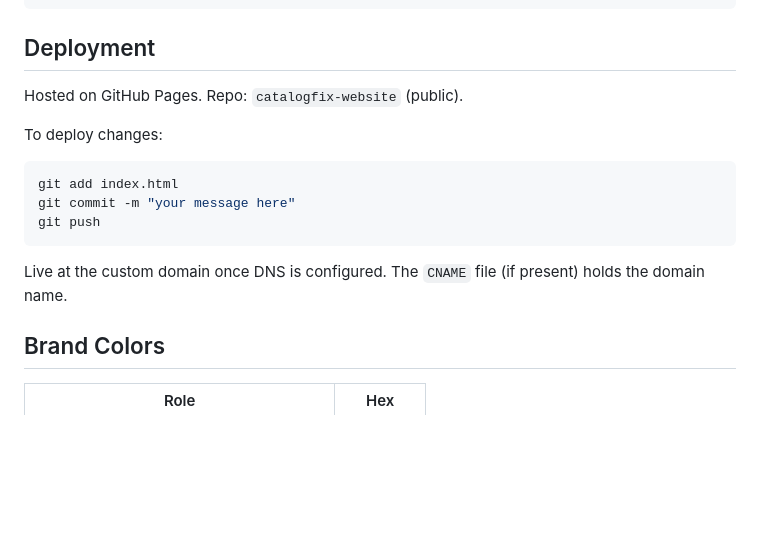
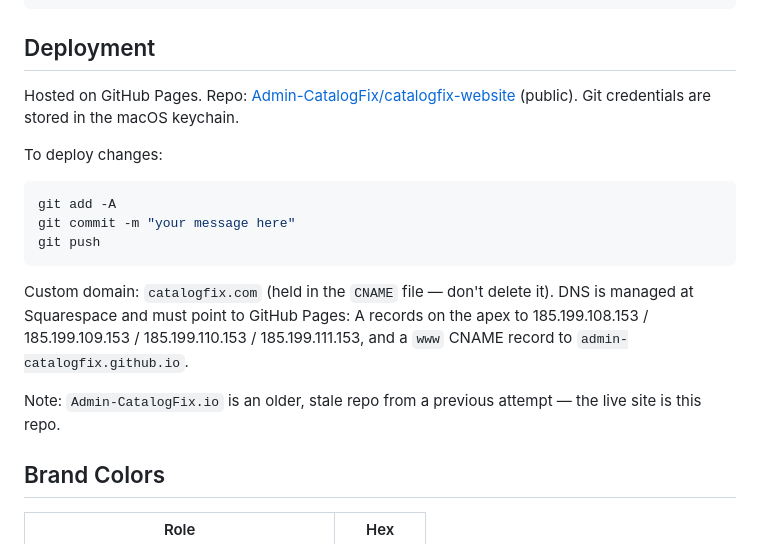
Before and after one commit to Admin-CatalogFix/catalogfix-website, a Markdown page: CLAUDE.md, the part around the change. GitHub-like rendering; blank space fills up the shorter version.

Commit message:
Document live repo, DNS records, and deployment workflow
Co-Authored-By: Claude Fable 5 <noreply@anthropic.com>

````diff
--- a/CLAUDE.md
+++ b/CLAUDE.md
@@ -31,16 +31,18 @@ cp assets/icon-src.png assets/apple-touch-icon.png && sips -Z 180 assets/apple-t
 
 ## Deployment
 
-Hosted on GitHub Pages. Repo: `catalogfix-website` (public).
+Hosted on GitHub Pages. Repo: [Admin-CatalogFix/catalogfix-website](https://github.com/Admin-CatalogFix/catalogfix-website) (public). Git credentials are stored in the macOS keychain.
 
 To deploy changes:
 ```bash
-git add index.html
+git add -A
 git commit -m "your message here"
 git push
 ```
 
-Live at the custom domain once DNS is configured. The `CNAME` file (if present) holds the domain name.
+Custom domain: `catalogfix.com` (held in the `CNAME` file — don't delete it). DNS is managed at Squarespace and must point to GitHub Pages: A records on the apex to 185.199.108.153 / 185.199.109.153 / 185.199.110.153 / 185.199.111.153, and a `www` CNAME record to `admin-catalogfix.github.io`.
+
+Note: `Admin-CatalogFix.io` is an older, stale repo from a previous attempt — the live site is this repo.
 
 ## Brand Colors
 
````
